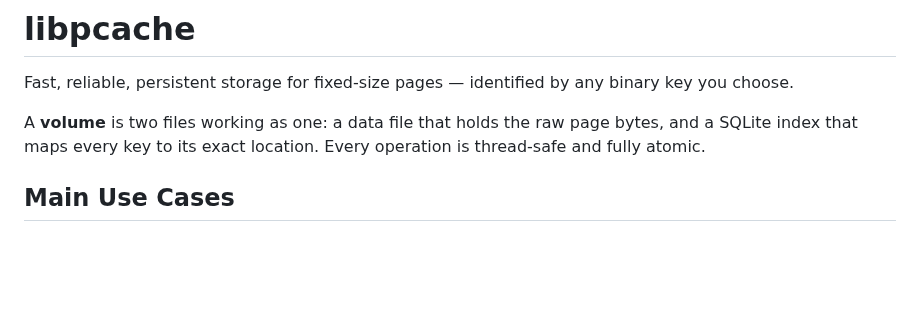
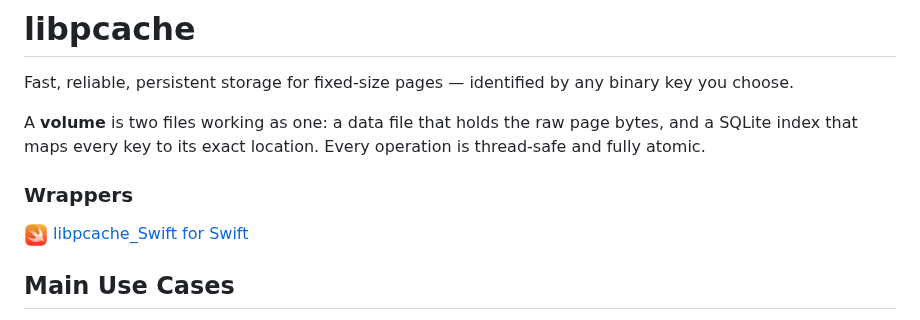
Before and after one commit to RuiNelson/libpcache, a Markdown page: README.md, the part around the change. Drawn GitHub-style; pictures changed too: doc/swiftlogo.png (added); blank space fills up the shorter version.

Commit message:
docs: add generated docs and Swift wrapper link
Ship HTML/man output for offline reading. Link Swift wrapper
so macOS/iOS developers discover the binding.

```diff
--- a/README.md
+++ b/README.md
@@ -3,6 +3,10 @@
 Fast, reliable, persistent storage for fixed-size pages — identified by any binary key you choose.
 
 A **volume** is two files working as one: a data file that holds the raw page bytes, and a SQLite index that maps every key to its exact location. Every operation is thread-safe and fully atomic.
+
+### Wrappers
+
+![Swift Programming Language Logo](doc/swiftlogo.png) [libpcache_Swift for Swift](https://github.com/RuiNelson/libpcache_Swift)
 
 ## Main Use Cases
 
```
Also changed, not shown: 2 other files.
